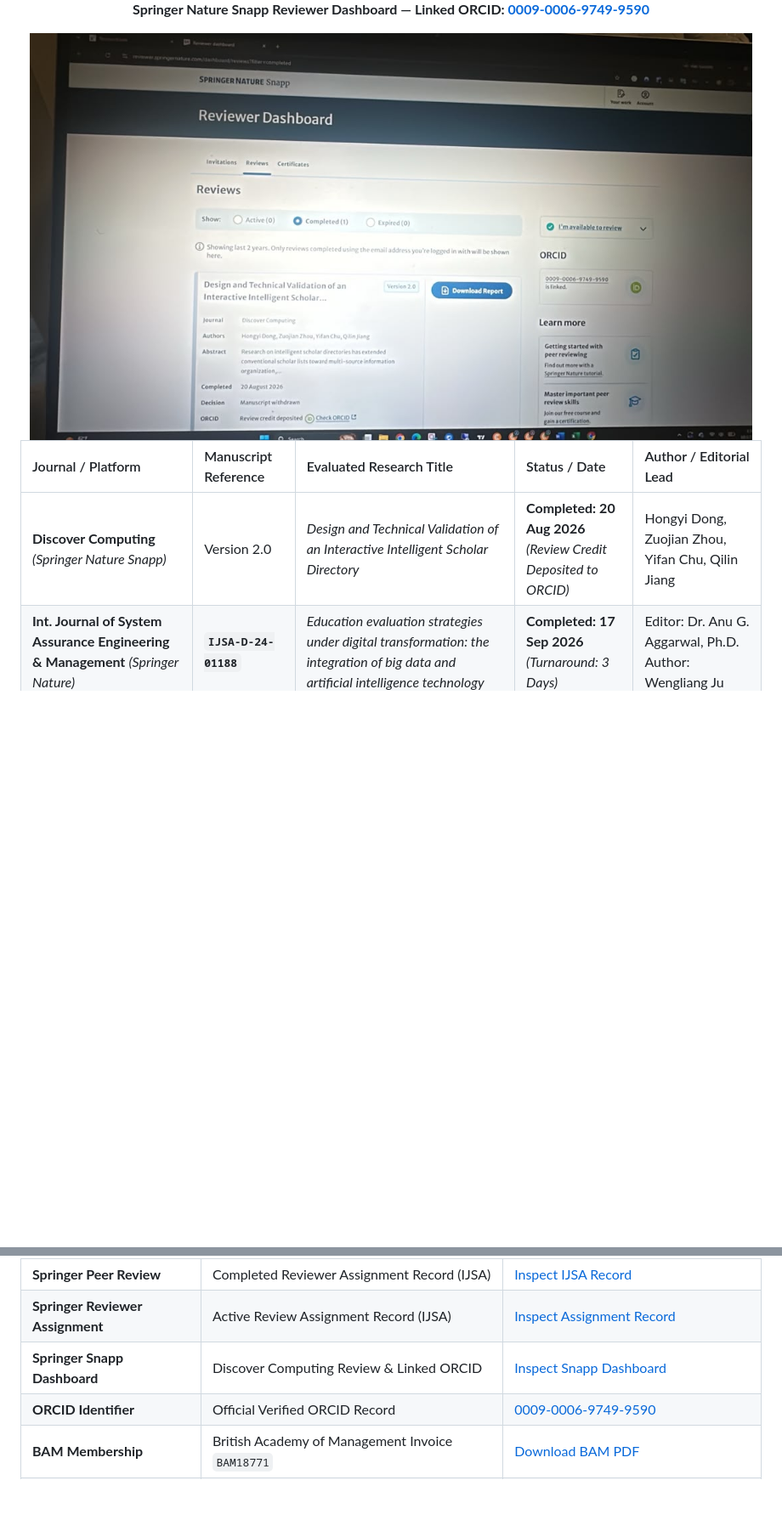
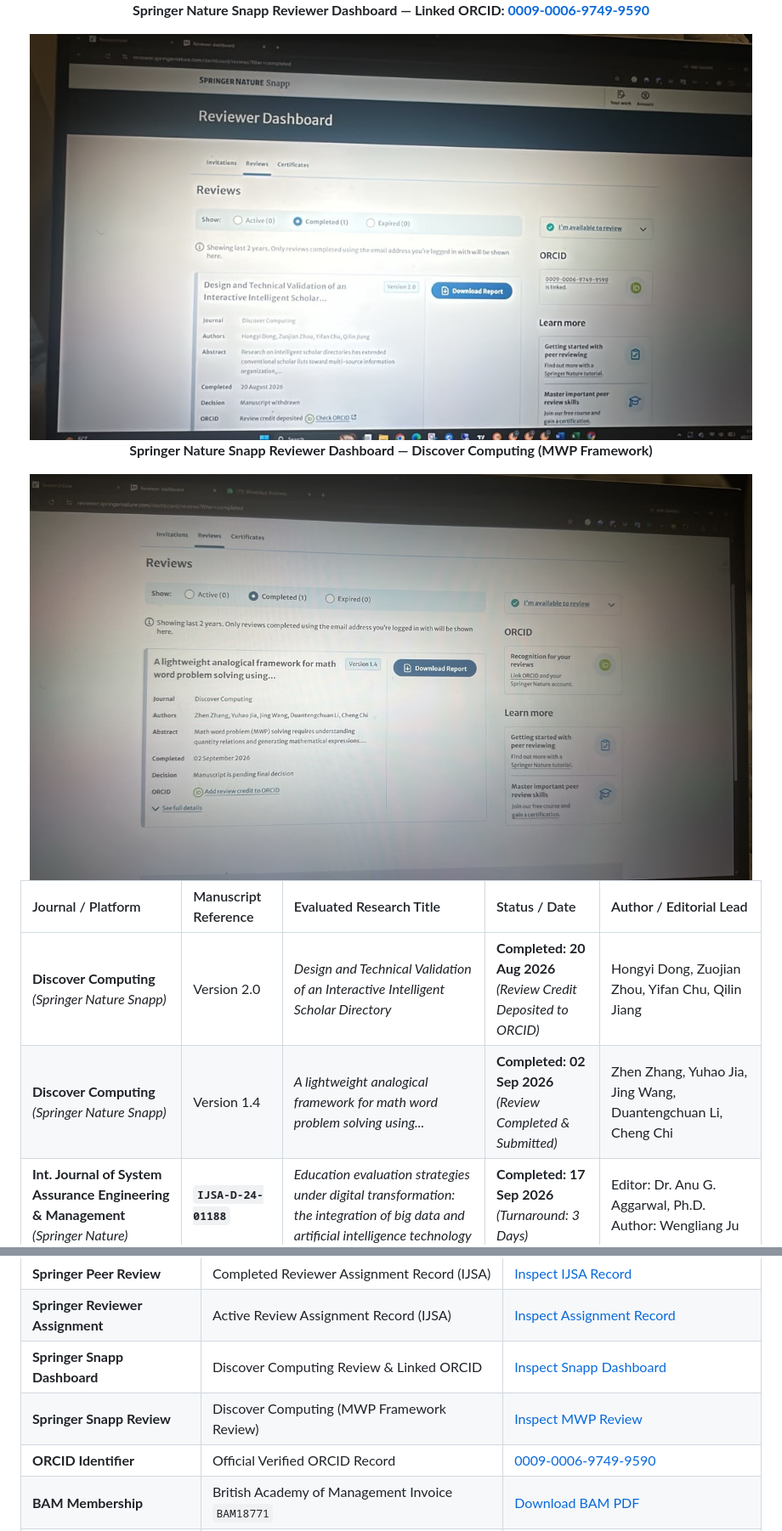
Before and after one commit to SMohamedShihab/SMohamedShihab, a Markdown page: README.md, 2 parts joined by grey strips. Shown at 85% size. GitHub-like rendering; pictures changed too: assets/springer-snapp-review-math-word-problem.jpeg (added); blank space fills up the shorter version.

Commit message:
feat: add 4th Springer Nature review (Discover Computing - MWP framework) and update evidentiary documentation

```diff
--- a/README.md
+++ b/README.md
@@ -95,13 +95,19 @@ Verified peer review records across **Springer Nature Editorial Manager** and **
 
   <p><strong>Springer Nature Snapp Reviewer Dashboard — Linked ORCID: <a href="https://orcid.org/0009-0006-9749-9590">0009-0006-9749-9590</a></strong></p>
   <a href="assets/springer-snapp-reviewer-dashboard.jpeg" target="_blank">
-    <img src="assets/springer-snapp-reviewer-dashboard.jpeg" alt="Springer Nature Snapp Reviewer Dashboard" width="850" style="border: 1px solid #cbd5e1; border-radius: 8px; box-shadow: 0 4px 12px rgba(0,0,0,0.12);" />
+    <img src="assets/springer-snapp-reviewer-dashboard.jpeg" alt="Springer Nature Snapp Reviewer Dashboard" width="850" style="border: 1px solid #cbd5e1; border-radius: 8px; box-shadow: 0 4px 12px rgba(0,0,0,0.12); margin-bottom: 12px;" />
+  </a>
+
+  <p><strong>Springer Nature Snapp Reviewer Dashboard — Discover Computing (MWP Framework)</strong></p>
+  <a href="assets/springer-snapp-review-math-word-problem.jpeg" target="_blank">
+    <img src="assets/springer-snapp-review-math-word-problem.jpeg" alt="Springer Nature Snapp Review Record - Discover Computing" width="850" style="border: 1px solid #cbd5e1; border-radius: 8px; box-shadow: 0 4px 12px rgba(0,0,0,0.12);" />
   </a>
 </div>
 
 | Journal / Platform | Manuscript Reference | Evaluated Research Title | Status / Date | Author / Editorial Lead |
 | :--- | :--- | :--- | :--- | :--- |
 | **Discover Computing**<br/>*(Springer Nature Snapp)* | Version 2.0 | *Design and Technical Validation of an Interactive Intelligent Scholar Directory* | **Completed: 20 Aug 2026**<br/>*(Review Credit Deposited to ORCID)* | Hongyi Dong, Zuojian Zhou, Yifan Chu, Qilin Jiang |
+| **Discover Computing**<br/>*(Springer Nature Snapp)* | Version 1.4 | *A lightweight analogical framework for math word problem solving using...* | **Completed: 02 Sep 2026**<br/>*(Review Completed & Submitted)* | Zhen Zhang, Yuhao Jia, Jing Wang, Duantengchuan Li, Cheng Chi |
 | **Int. Journal of System Assurance Engineering & Management** *(Springer Nature)* | **`IJSA-D-24-01188`** | *Education evaluation strategies under digital transformation: the integration of big data and artificial intelligence technology* | **Completed: 17 Sep 2026**<br/>*(Turnaround: 3 Days)* | Editor: Dr. Anu G. Aggarwal, Ph.D.<br/>Author: Wengliang Ju |
 | **Int. Journal of System Assurance Engineering & Management** *(Springer Nature)* | **`IJSA-D-25-00777R1`** | *Unlocking Excellence: A Two-Stage Network DEA Approach to Evaluating Educational Institutions* | **Assigned / Agreed: 15 Oct 2026**<br/>*(Due: 02 Nov 2026)* | Author: Awadh Pratap Singh |
 
@@ -262,6 +268,7 @@ graph TD
 | **Springer Peer Review** | Completed Reviewer Assignment Record (IJSA) | [Inspect IJSA Record](assets/springer-reviewer-completed-assignment.jpeg) |
 | **Springer Reviewer Assignment** | Active Review Assignment Record (IJSA) | [Inspect Assignment Record](assets/springer-reviewer-pending-assignment.jpeg) |
 | **Springer Snapp Dashboard** | Discover Computing Review & Linked ORCID | [Inspect Snapp Dashboard](assets/springer-snapp-reviewer-dashboard.jpeg) |
+| **Springer Snapp Review** | Discover Computing (MWP Framework Review) | [Inspect MWP Review](assets/springer-snapp-review-math-word-problem.jpeg) |
 | **ORCID Identifier** | Official Verified ORCID Record | [0009-0006-9749-9590](https://orcid.org/0009-0006-9749-9590) |
 | **BAM Membership** | British Academy of Management Invoice `BAM18771` | [Download BAM PDF](assets/BAM-British-Academy-of-Management-Membership.pdf) |
 | **CMI Membership** | Chartered Management Institute Receipt `REC002837590` | [Download CMI PDF](assets/CMI-Chartered-Management-Institute-Membership.pdf) |
```
Also changed, not shown: WhatsApp Image 2026-10-17 at 12.01.45 PM.jpeg (added), 2 other files.
